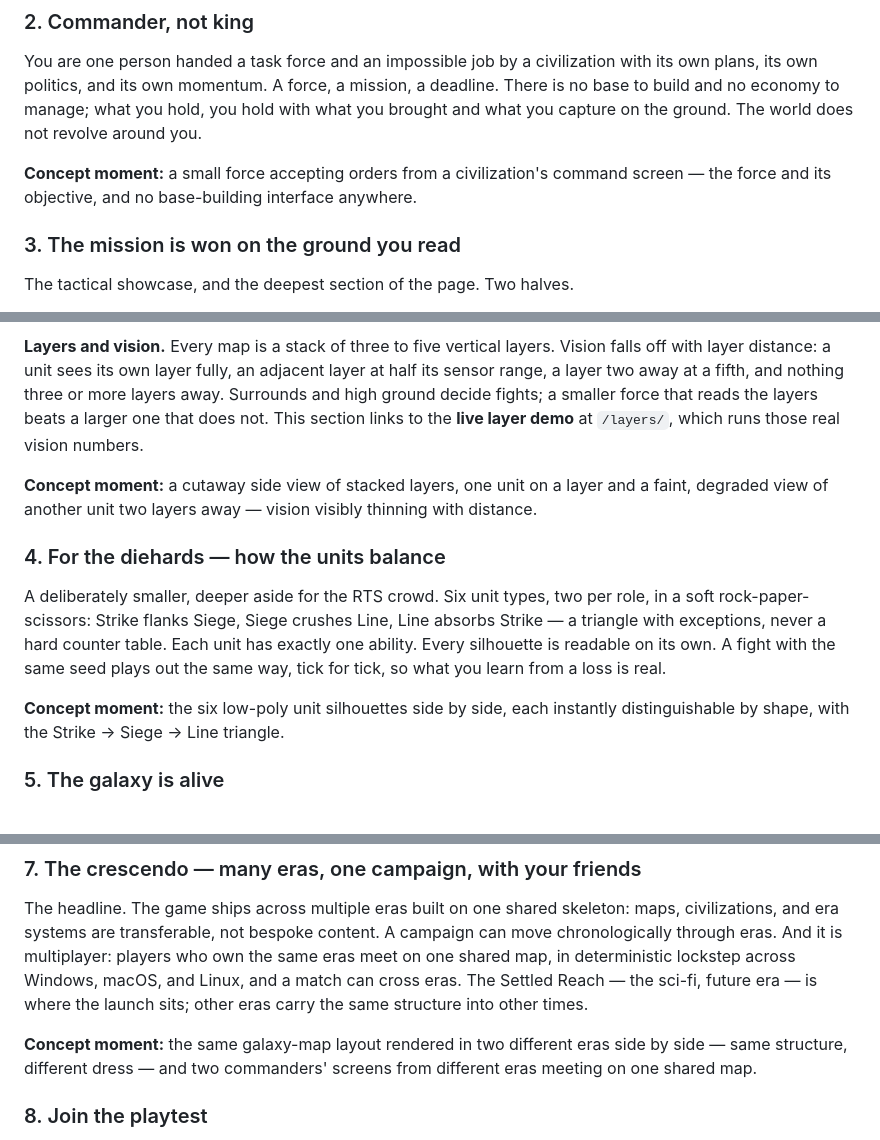
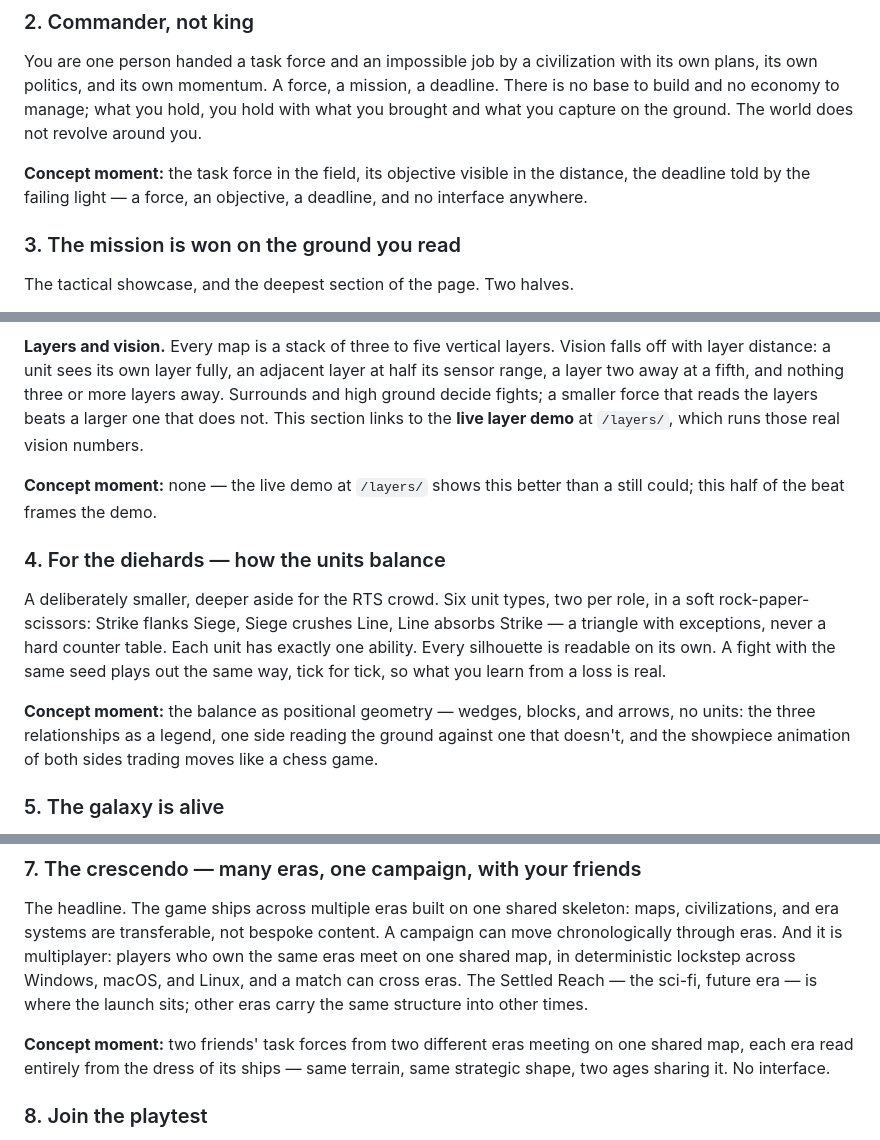
Before and after one commit to Westopoli/ouroboros-site, a Markdown page: NARRATIVE.md, 3 parts joined by grey strips. GitHub-like rendering.

Commit message:
docs: NARRATIVE.md concept moments match the locked art choices
Beats 2/4/7 seeds were the pre-choice, UI-flavored versions; now world-only and
geometry-based per CONCEPT_PROMPTS.md. Beat 3b names the live demo instead of
asking for art.

Co-Authored-By: Claude Fable 5.1 <noreply@anthropic.com>
Claude-Session: https://claude.ai/code/session_011D35p9B1PE2ckcCE91dQfW

```diff
--- a/NARRATIVE.md
+++ b/NARRATIVE.md
@@ -40,7 +40,7 @@ One line of the core fantasy, and a quiet tease of the crescendo: this is a game
 
 You are one person handed a task force and an impossible job by a civilization with its own plans, its own politics, and its own momentum. A force, a mission, a deadline. There is no base to build and no economy to manage; what you hold, you hold with what you brought and what you capture on the ground. The world does not revolve around you.
 
-**Concept moment:** a small force accepting orders from a civilization's command screen — the force and its objective, and no base-building interface anywhere.
+**Concept moment:** the task force in the field, its objective visible in the distance, the deadline told by the failing light — a force, an objective, a deadline, and no interface anywhere.
 
 ### 3. The mission is won on the ground you read
 
@@ -52,13 +52,13 @@ The tactical showcase, and the deepest section of the page. Two halves.
 
 **Layers and vision.** Every map is a stack of three to five vertical layers. Vision falls off with layer distance: a unit sees its own layer fully, an adjacent layer at half its sensor range, a layer two away at a fifth, and nothing three or more layers away. Surrounds and high ground decide fights; a smaller force that reads the layers beats a larger one that does not. This section links to the **live layer demo** at `/layers/`, which runs those real vision numbers.
 
-**Concept moment:** a cutaway side view of stacked layers, one unit on a layer and a faint, degraded view of another unit two layers away — vision visibly thinning with distance.
+**Concept moment:** none — the live demo at `/layers/` shows this better than a still could; this half of the beat frames the demo.
 
 ### 4. For the diehards — how the units balance
 
 A deliberately smaller, deeper aside for the RTS crowd. Six unit types, two per role, in a soft rock-paper-scissors: Strike flanks Siege, Siege crushes Line, Line absorbs Strike — a triangle with exceptions, never a hard counter table. Each unit has exactly one ability. Every silhouette is readable on its own. A fight with the same seed plays out the same way, tick for tick, so what you learn from a loss is real.
 
-**Concept moment:** the six low-poly unit silhouettes side by side, each instantly distinguishable by shape, with the Strike → Siege → Line triangle.
+**Concept moment:** the balance as positional geometry — wedges, blocks, and arrows, no units: the three relationships as a legend, one side reading the ground against one that doesn't, and the showpiece animation of both sides trading moves like a chess game.
 
 ### 5. The galaxy is alive
 
@@ -76,7 +76,7 @@ Each mission is a chapter. Between chapters, twenty to a hundred years pass and
 
 The headline. The game ships across multiple eras built on one shared skeleton: maps, civilizations, and era systems are transferable, not bespoke content. A campaign can move chronologically through eras. And it is multiplayer: players who own the same eras meet on one shared map, in deterministic lockstep across Windows, macOS, and Linux, and a match can cross eras. The Settled Reach — the sci-fi, future era — is where the launch sits; other eras carry the same structure into other times.
 
-**Concept moment:** the same galaxy-map layout rendered in two different eras side by side — same structure, different dress — and two commanders' screens from different eras meeting on one shared map.
+**Concept moment:** two friends' task forces from two different eras meeting on one shared map, each era read entirely from the dress of its ships — same terrain, same strategic shape, two ages sharing it. No interface.
 
 ### 8. Join the playtest
 
```
